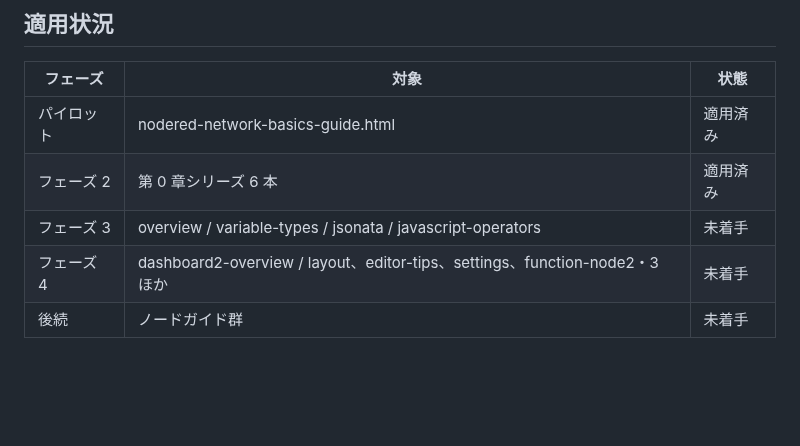
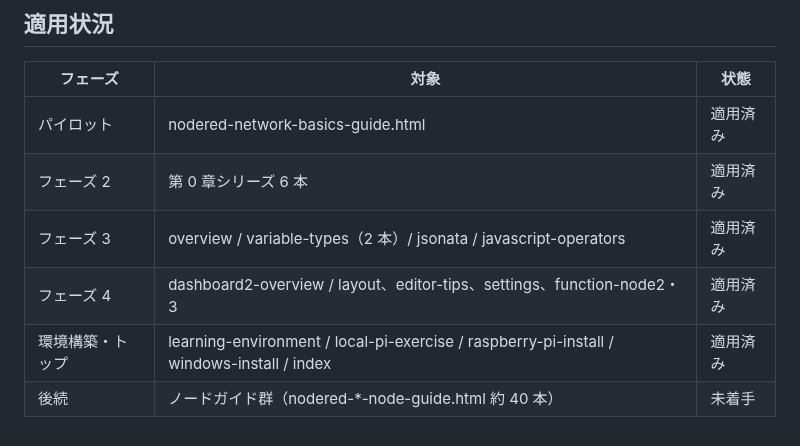
Before and after one commit to GMSTechJP/gmstechjp.github.io, a Markdown page: docs/style-guide.md, the part around the change. Drawn GitHub-style; blank space fills up the shorter version.

Commit message:
docs: スタイルガイドの適用状況を更新（説明系ページ完了）
フェーズ3・4と環境構築系4本・トップページの推敲完了を反映。
残りはノードガイド群約40本。

Co-Authored-By: Claude Opus 4.8 (1M context) <noreply@anthropic.com>

```diff
--- a/docs/style-guide.md
+++ b/docs/style-guide.md
@@ -86,6 +86,7 @@ Node-RED ガイドサイトの解説文と図解を、落ち着いた日本語
 | --- | --- | --- |
 | パイロット | nodered-network-basics-guide.html | 適用済み |
 | フェーズ 2 | 第 0 章シリーズ 6 本 | 適用済み |
-| フェーズ 3 | overview / variable-types / jsonata / javascript-operators | 未着手 |
-| フェーズ 4 | dashboard2-overview / layout、editor-tips、settings、function-node2・3 ほか | 未着手 |
-| 後続 | ノードガイド群 | 未着手 |
+| フェーズ 3 | overview / variable-types（2 本）/ jsonata / javascript-operators | 適用済み |
+| フェーズ 4 | dashboard2-overview / layout、editor-tips、settings、function-node2・3 | 適用済み |
+| 環境構築・トップ | learning-environment / local-pi-exercise / raspberry-pi-install / windows-install / index | 適用済み |
+| 後続 | ノードガイド群（nodered-*-node-guide.html 約 40 本） | 未着手 |
```
